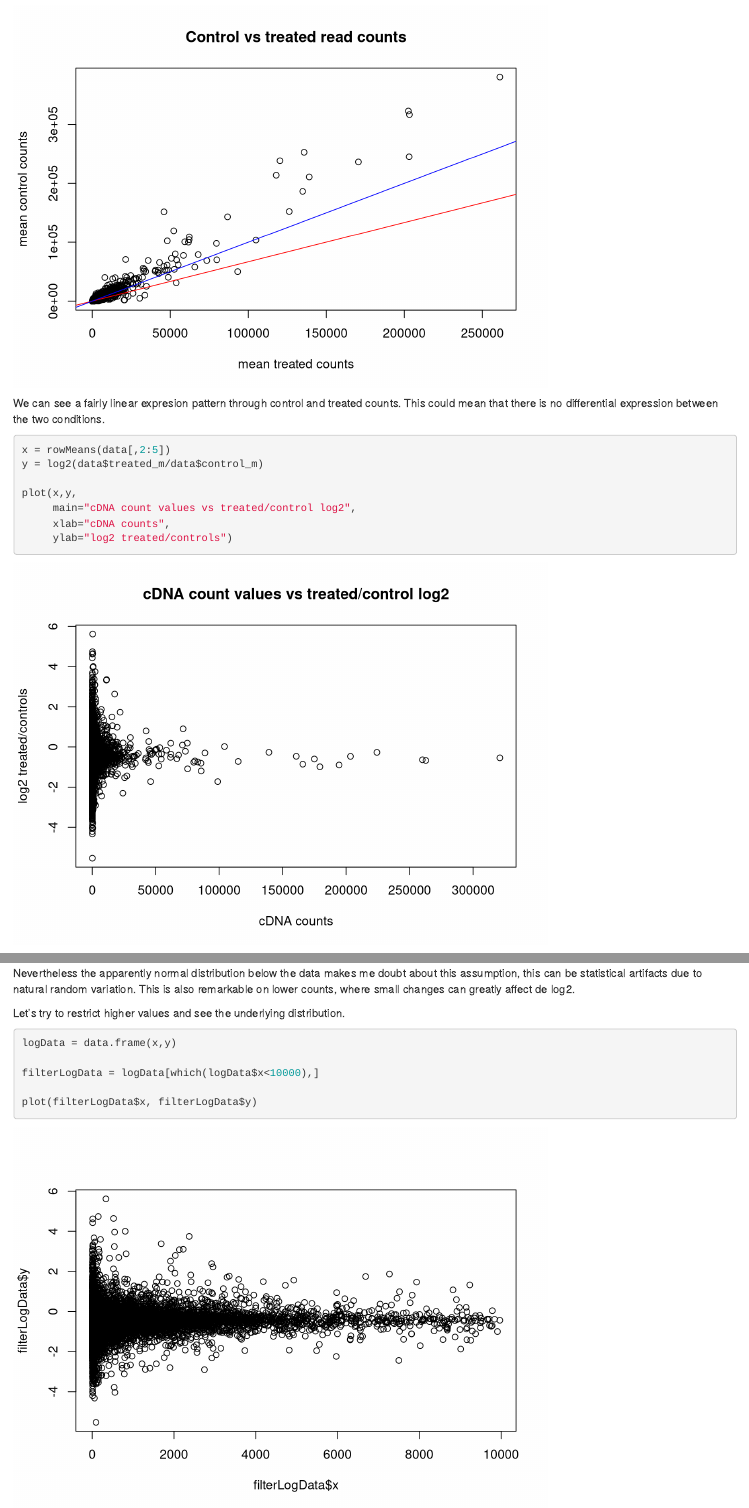
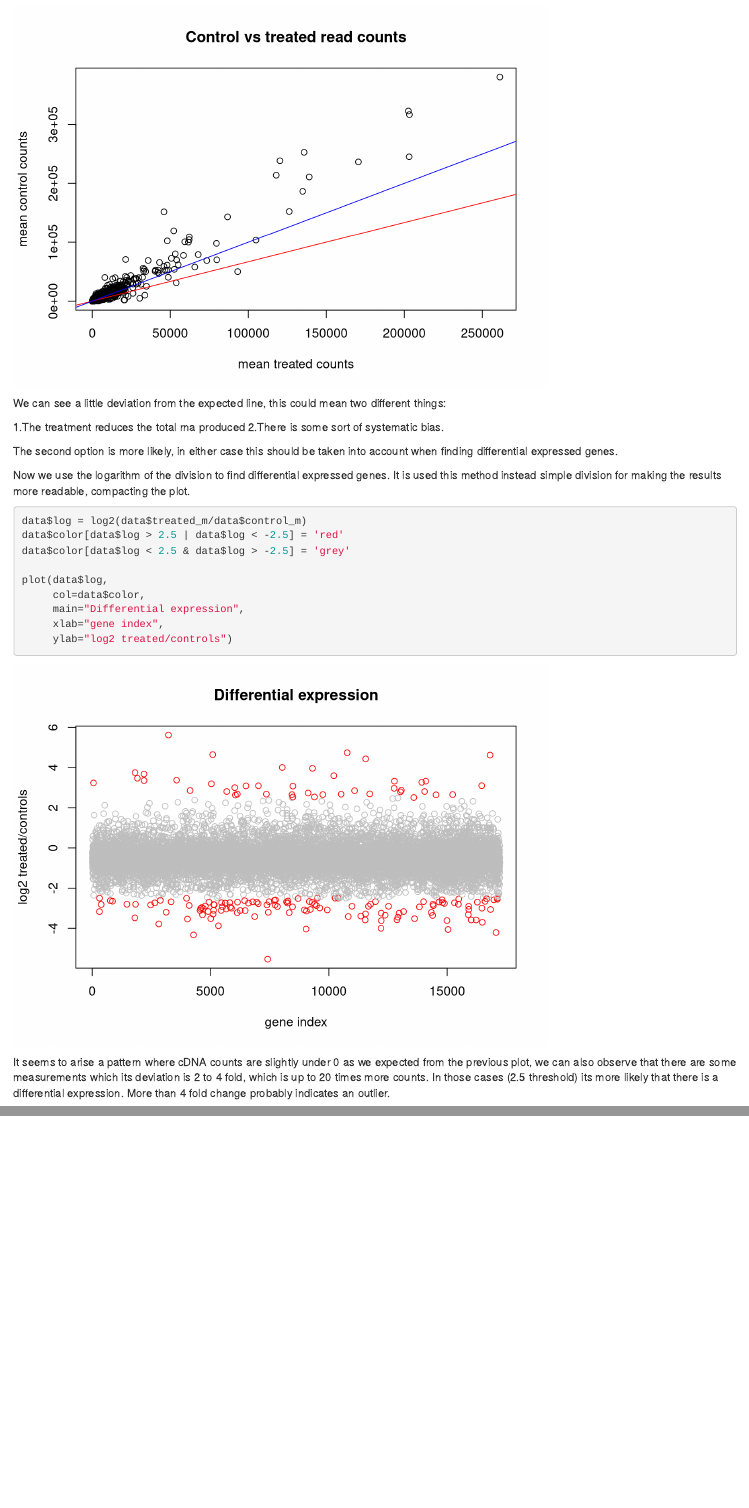
Before and after one commit to R-mario/simple_rnaseq_analysis, an R Markdown document (Simple_rnaseq_analysis.rmd): the page in a window 1100 px wide, from 1050 px down, and a second part further down, joined at a grey line. Rendered offline with R 4.5, knitr and Pandoc, with nearby package versions.

Commit message:
better statistical analysis

````diff
--- a/Simple_rnaseq_analysis.rmd
+++ b/Simple_rnaseq_analysis.rmd
@@ -2,7 +2,9 @@
 title: "Simple_rnaseq_analysis"
 author: "Mario Ruiz Pérez"
 date: "4/6/2022"
-output: html_document
+output:
+  html_document: default
+  pdf_document: default
 ---
 
 ```{r setup, include=FALSE}
@@ -48,14 +50,24 @@ regresion <- lm(treated_m ~ control_m, data=data)
 abline(regresion,col='red')
 abline(a=0,b=1,col='blue')
 ```
-We can see a fairly linear expresion pattern through control and treated counts. This could mean that there is no differential expression between the two conditions.
+
+We can see a little deviation from the expected line, this could mean two different things:
+
+1.The treatment reduces the total rna produced
+2.There is some sort of systematic bias.
+
+The second option is more likely, in either case this should be taken into account when finding differential expressed genes.
+
+Now we use the logarithm of the division to find differential expressed genes. It is used this method instead simple division for making the results more readable, compacting the plot.
 
 ```{r}
-x = rowMeans(data[,2:5])
-y = log2(data$treated_m/data$control_m)
+data$log = log2(data$treated_m/data$control_m)
+data$color[data$log > 2.5 | data$log < -2.5] = 'red'
+data$color[data$log < 2.5 & data$log > -2.5] = 'grey'
 
-plot(x,y,
-     main="cDNA count values vs treated/control log2",
-     xlab="cDNA counts",
+plot(data$log,
+     col=data$color,
+     main="Differential expression",
+     xlab="gene index",
      ylab="log2 treated/controls")
 ```
@@ -63,12 +74,2 @@ It seems to arise a pattern where cDNA counts are uniformly distributed around 0
 
-Nevertheless the apparently normal distribution below the data makes me doubt about this assumption, this can be statistical artifacts due to natural random variation. This is also remarkable on lower counts, where small changes can greatly affect de log2.
-
-Let's try to restrict higher values and see the underlying distribution.
-
-```{r}
-logData = data.frame(x,y)
-
-filterLogData = logData[which(logData$x<10000),]
-
-plot(filterLogData$x, filterLogData$y)
-```
+It seems to arise a pattern where cDNA counts are slightly under 0 as we expected from the previous plot, we can also observe that there are some measurements which its deviation is 2 to 4 fold, which is up to 20 times more counts. In those cases (2.5 threshold) its more likely that there is a differential expression. More than 4 fold change probably indicates an outlier.
````
Also changed, not shown: Simple_rnaseq_analysis.html, Simple_rnaseq_analysis.rmd (1 more changed lines), 1 other file.
